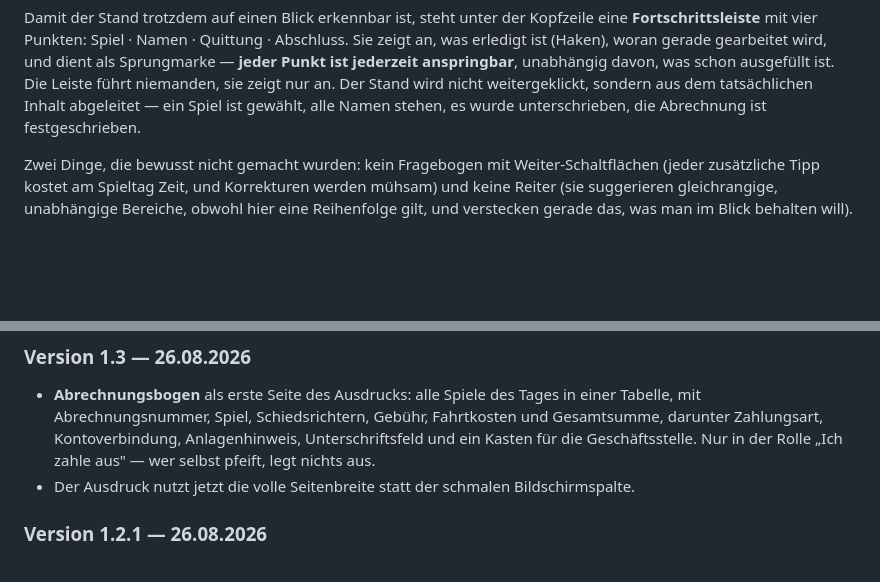
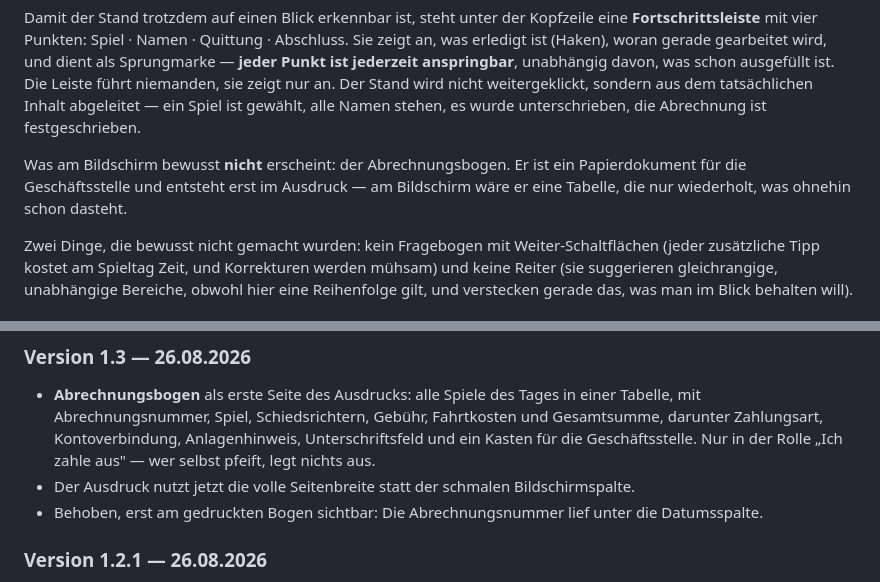
Before and after one commit to Zawa14-Rhinos/baserow-migration-engine, a Markdown page: docs/Schiedsrichterkosten-Rechner.md, 2 parts joined by grey strips. Drawn GitHub-style; blank space fills up the shorter version.

Commit message:
Doku: Nummernspalte im Changelog, Bogen im Seitenaufbau
Co-Authored-By: Claude Opus 5 <noreply@anthropic.com>
Claude-Session: https://claude.ai/code/session_01DymDdBoRAwiLJhehRf1yUr

```diff
--- a/docs/Schiedsrichterkosten-Rechner.md
+++ b/docs/Schiedsrichterkosten-Rechner.md
@@ -162,6 +162,10 @@ jederzeit anspringbar**, unabhängig davon, was schon ausgefüllt ist. Die Leist
 sie zeigt nur an. Der Stand wird nicht
 weitergeklickt, sondern aus dem tatsächlichen Inhalt abgeleitet — ein Spiel ist gewählt, alle Namen
 stehen, es wurde unterschrieben, die Abrechnung ist festgeschrieben.
+
+Was am Bildschirm bewusst **nicht** erscheint: der Abrechnungsbogen. Er ist ein Papierdokument für
+die Geschäftsstelle und entsteht erst im Ausdruck — am Bildschirm wäre er eine Tabelle, die nur
+wiederholt, was ohnehin schon dasteht.
 
 Zwei Dinge, die bewusst nicht gemacht wurden: kein Fragebogen mit Weiter-Schaltflächen (jeder
 zusätzliche Tipp kostet am Spieltag Zeit, und Korrekturen werden mühsam) und keine Reiter (sie
@@ -396,6 +400,7 @@ Sammelüberweisung) ist noch nicht festgelegt — siehe „Offene Punkte".
   Zahlungsart, Kontoverbindung, Anlagenhinweis, Unterschriftsfeld und ein Kasten für die
   Geschäftsstelle. Nur in der Rolle „Ich zahle aus" — wer selbst pfeift, legt nichts aus.
 - Der Ausdruck nutzt jetzt die volle Seitenbreite statt der schmalen Bildschirmspalte.
+- Behoben, erst am gedruckten Bogen sichtbar: Die Abrechnungsnummer lief unter die Datumsspalte.
 
 ### Version 1.2.1 — 26.08.2026
 
```
